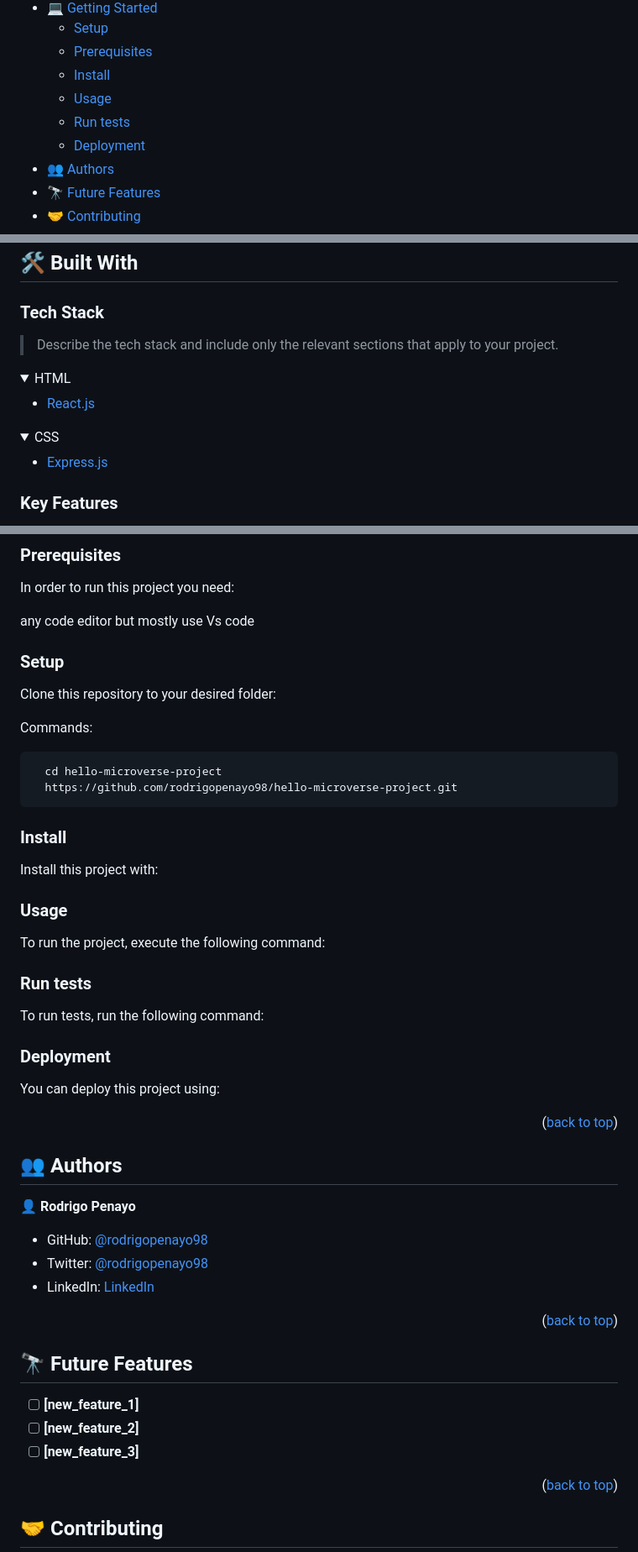
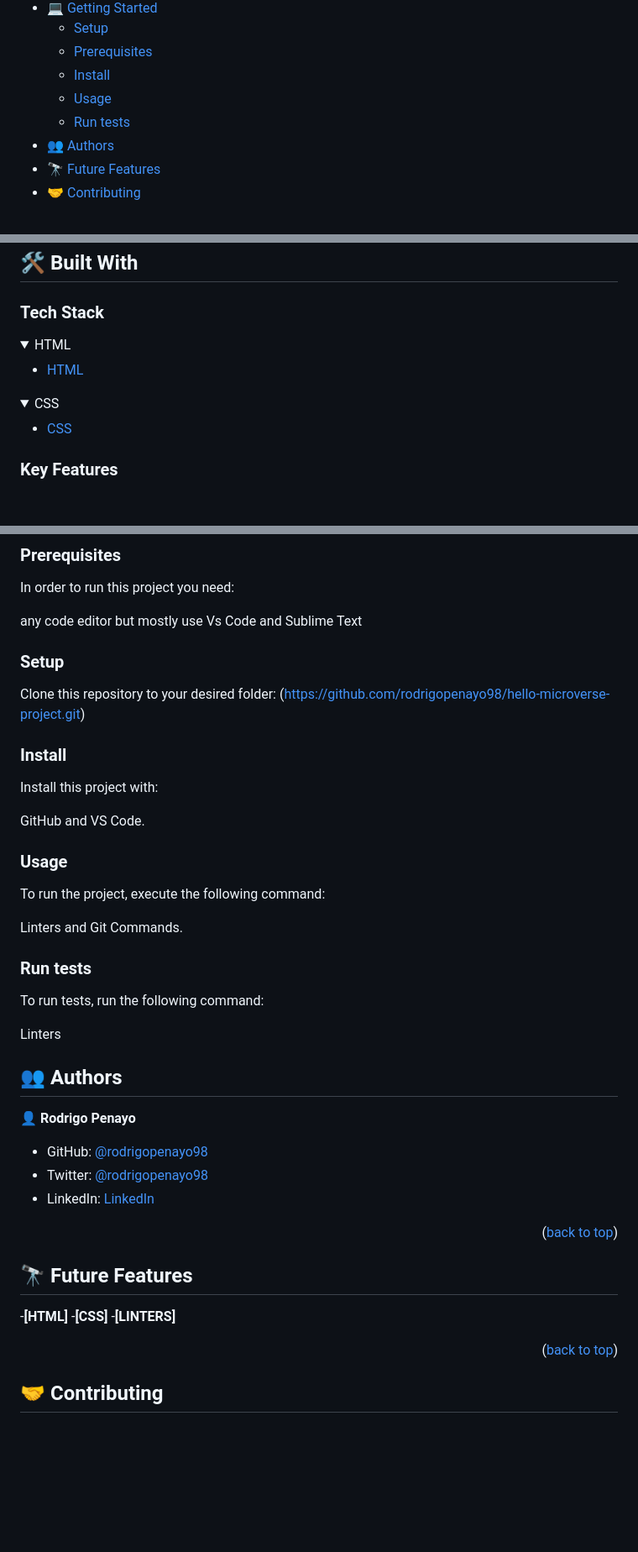
Before and after one commit to rodrigopenayo98/hello-microverse-project, a Markdown page: README.md, 3 parts joined by grey strips. Shown at 84% size. Drawn GitHub-style; folded sections open; blank space fills up the shorter version.

````diff
--- a/README.md
+++ b/README.md
@@ -13,7 +13,6 @@
   - [Install](#install)
   - [Usage](#usage)
   - [Run tests](#run-tests)
-  - [Deployment](#deployment)
 - [👥 Authors](#authors)
 - [🔭 Future Features](#future-features)
 - [🤝 Contributing](#contributing)
@@ -33,19 +32,18 @@ and styled it , by giving it a color.
 
 ### Tech Stack <a name="tech-stack"></a>
 
-> Describe the tech stack and include only the relevant sections that apply to your project.
 
 <details>
   <summary>HTML</summary>
   <ul>
-    <li><a href="https://reactjs.org/">React.js</a></li>
+    <li><a href="https://html.org/">HTML</a></li>
   </ul>
 </details>
 
 <details>
   <summary>CSS</summary>
   <ul>
-    <li><a href="https://expressjs.com/">Express.js</a></li>
+    <li><a href="https://css.com/">CSS</a></li>
   </ul>
 </details>
 
@@ -70,76 +68,35 @@ just visit my repo folder (https://github.com/rodrigopenayo98/hello-microverse-p
 In order to run this project you need:
 
 any code editor
-but mostly use Vs code
+but mostly use Vs Code and Sublime Text
 
 ### Setup
 
 Clone this repository to your desired folder:
-
-
- Commands:
-
-```sh
-  cd hello-microverse-project
-  https://github.com/rodrigopenayo98/hello-microverse-project.git
-```
+(https://github.com/rodrigopenayo98/hello-microverse-project.git)
 
 ### Install
 
 Install this project with:
 
-<!--
-Example command:
-
-```sh
-  cd my-project
-  gem install
-```
---->
+GitHub and VS Code.
 
 ### Usage
 
 To run the project, execute the following command:
 
-<!--
-Example command:
-
-```sh
-  rails server
-```
---->
+Linters and Git Commands.
 
 ### Run tests
 
 To run tests, run the following command:
 
-<!--
-Example command:
+Linters
 
-```sh
-  bin/rails test test/models/article_test.rb
-```
---->
-
-### Deployment
-
-You can deploy this project using:
-
-<!--
-Example:
-
-```sh
-
-```
- -->
-
-<p align="right">(<a href="#readme-top">back to top</a>)</p>
 
 <!-- AUTHORS -->
 
 ## 👥 Authors <a name="authors"></a>
-
-
 
 👤 **Rodrigo Penayo**
 
@@ -154,10 +111,9 @@ Example:
 
 ## 🔭 Future Features <a name="future-features"></a>
 
-
-- [ ] **[new_feature_1]**
-- [ ] **[new_feature_2]**
-- [ ] **[new_feature_3]**
+-**[HTML]**
+-**[CSS]**
+-**[LINTERS]**
 
 <p align="right">(<a href="#readme-top">back to top</a>)</p>
 
````
